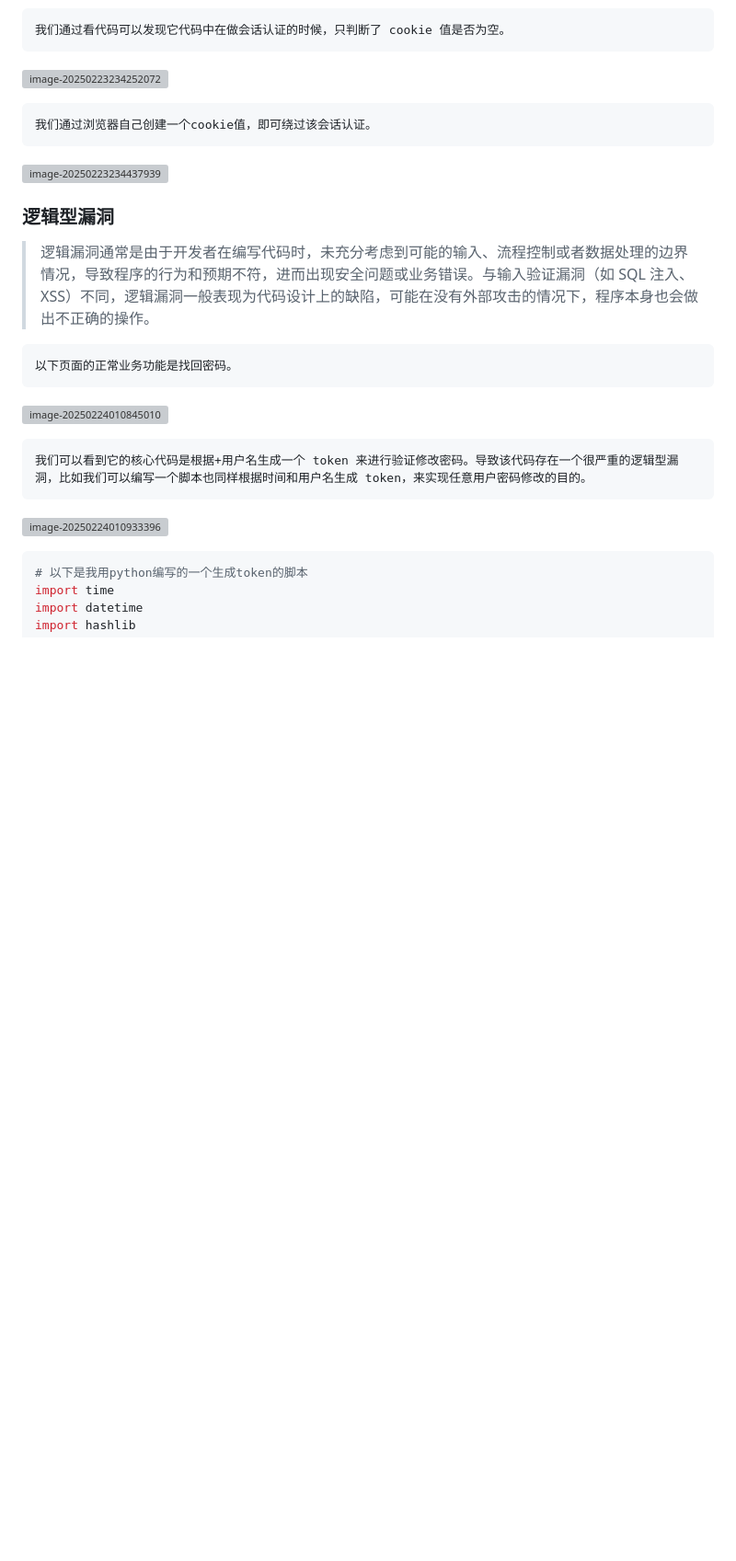
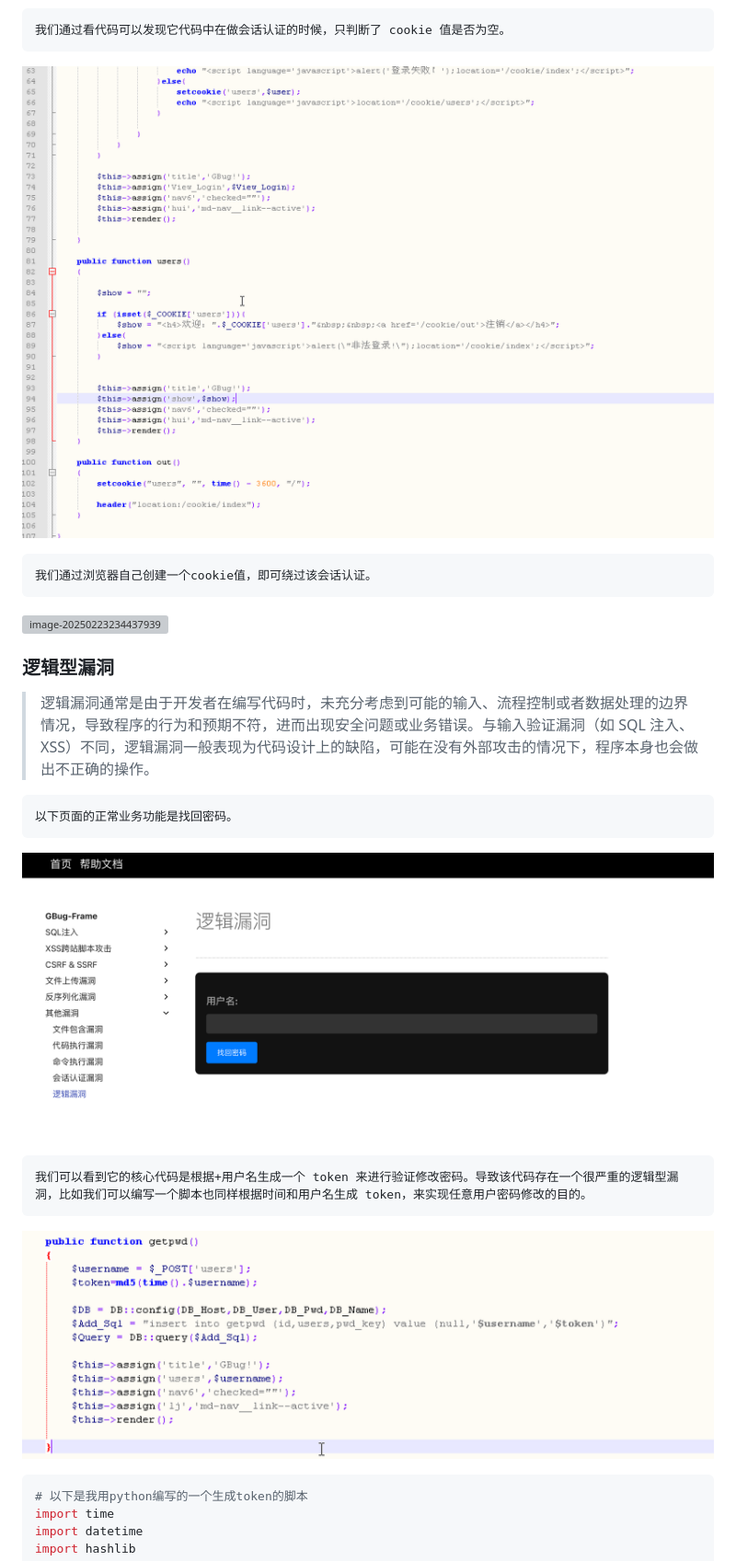
Before and after one commit to grey125/gbug-frame, a Markdown page: README.md, the part around one of its changes. Shown at 92% size. GitHub-like rendering; blank space fills up the shorter version; grey boxes are pictures that could not be loaded.

````diff
--- a/README.md
+++ b/README.md
@@ -1068,7 +1068,7 @@ preg_replace()
 我们通过看代码可以发现它代码中在做会话认证的时候，只判断了 cookie 值是否为空。
 ```
 
-![image-20250223234252072](image/image-20250223234252072.png)
+![image-20250223234252072](static/image/image-20250223234252072.png)
 
 ```
 我们通过浏览器自己创建一个cookie值，即可绕过该会话认证。
@@ -1084,13 +1084,13 @@ preg_replace()
 以下页面的正常业务功能是找回密码。
 ```
 
-![image-20250224010845010](image/image-20250224010845010.png)
+![image-20250224010845010](static/image/image-20250224010845010.png)
 
 ```
 我们可以看到它的核心代码是根据+用户名生成一个 token 来进行验证修改密码。导致该代码存在一个很严重的逻辑型漏洞，比如我们可以编写一个脚本也同样根据时间和用户名生成 token，来实现任意用户密码修改的目的。
 ```
 
-![image-20250224010933396](image/image-20250224010933396.png)
+![image-20250224010933396](static/image/image-20250224010933396.png)
 
 ```python
 # 以下是我用python编写的一个生成token的脚本
````
Also changed, not shown: other parts of README.md (+114 -114 lines).
